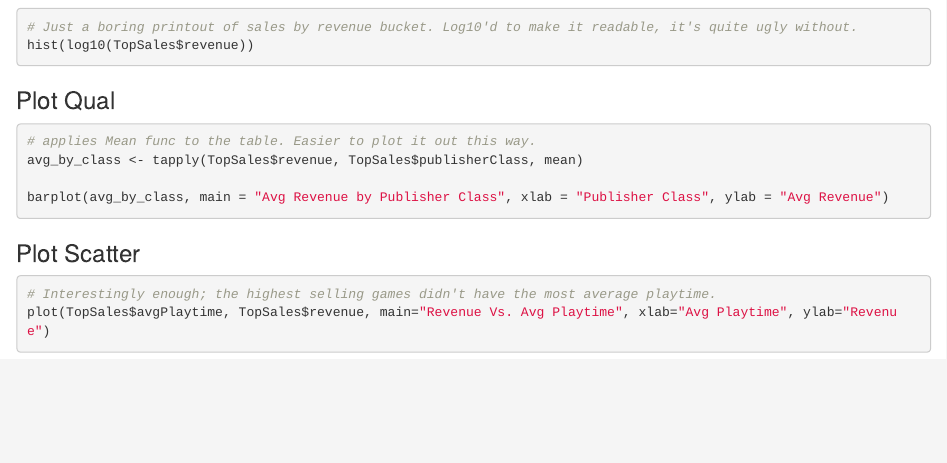
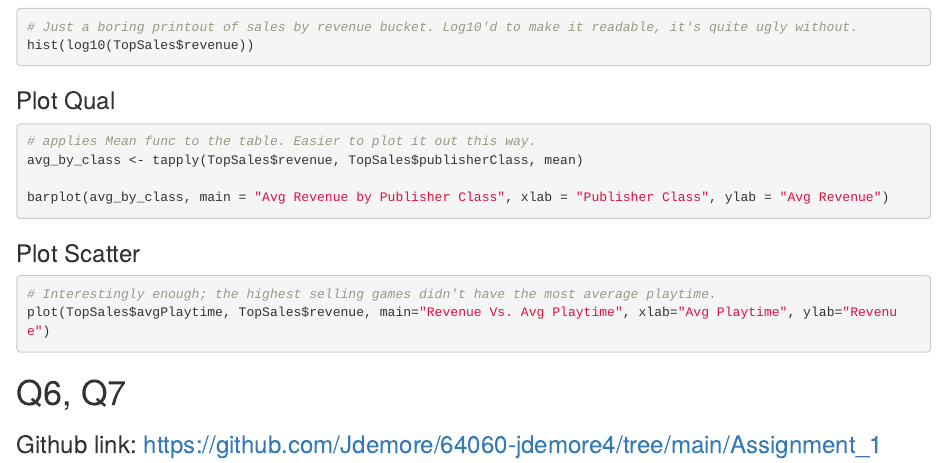
Before and after one commit to Jdemore/64060-jdemore4, an R Markdown document (Assignment_1/Assignment_1.Rmd): the page in a window 1100 px wide, from 1370 px down. Rendered offline with R 4.5, knitr and Pandoc, with nearby package versions; the code chunks are not run, so their results and figures are left out.

Commit message:
~Finalized with link

````diff
--- a/Assignment_1/Assignment_1.Rmd
+++ b/Assignment_1/Assignment_1.Rmd
@@ -80,3 +80,6 @@ barplot(avg_by_class, main = "Avg Revenue by Publisher Class", xlab = "Publisher
 # Interestingly enough; the highest selling games didn't have the most average playtime.
 plot(TopSales$avgPlaytime, TopSales$revenue, main="Revenue Vs. Avg Playtime", xlab="Avg Playtime", ylab="Revenue")
 ```
+
+# Q6, Q7
+### Github link: https://github.com/Jdemore/64060-jdemore4/tree/main/Assignment_1
````
Also changed, not shown: Assignment_1/Assignment_1.html.
